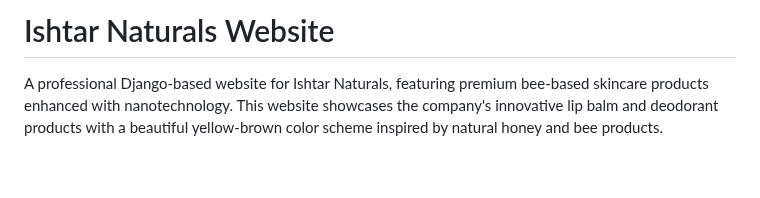
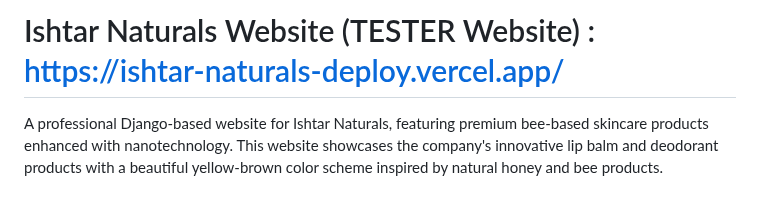
Before and after one commit to Bahaa-Ilyas/ishtar_naturals, a Markdown page: README.md, the part around the change. Drawn GitHub-style; blank space fills up the shorter version.

```diff
--- a/README.md
+++ b/README.md
@@ -1,4 +1,4 @@
-# Ishtar Naturals Website
+# Ishtar Naturals Website (TESTER Website) : https://ishtar-naturals-deploy.vercel.app/
 
 A professional Django-based website for Ishtar Naturals, featuring premium bee-based skincare products enhanced with nanotechnology. This website showcases the company's innovative lip balm and deodorant products with a beautiful yellow-brown color scheme inspired by natural honey and bee products.
 
```
